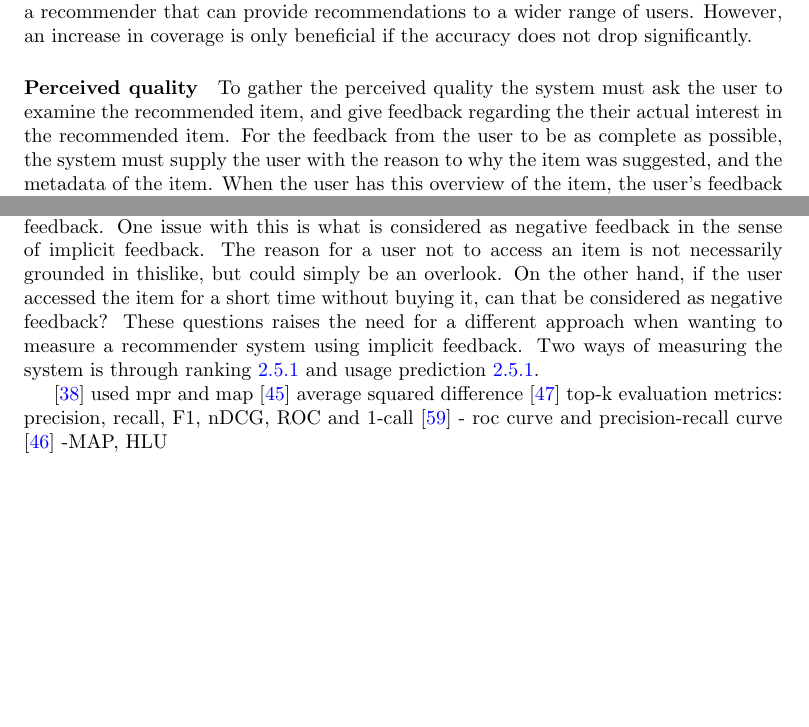
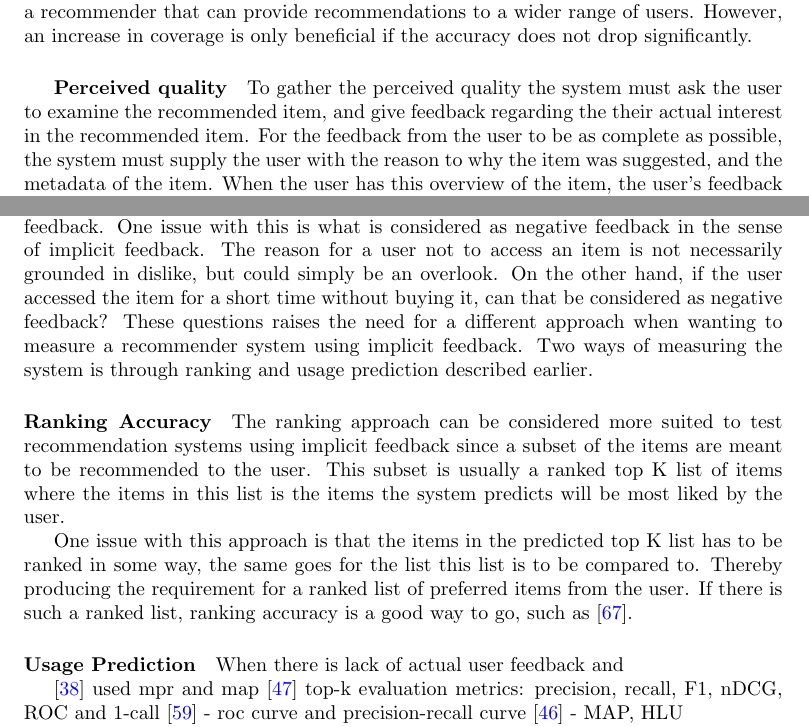
Before and after one commit to mcmhav/muchBazar, a LaTeX thesis (src/report.tex, which reads src/masterChapters/02-prestudy/05-evaluation.tex): two parts of pages 63 and 65 of 91 before the commit and two parts of pages 64 and 66 of 92 after it, joined at a grey line, cut so that both start at the same text, the shorter picture padded with empty space. Compiled offline with pdfLaTeX.

Commit message:
fix cite

```diff
--- a/src/masterChapters/02-prestudy/05-evaluation.tex
+++ b/src/masterChapters/02-prestudy/05-evaluation.tex
@@ -467,7 +467,7 @@ provide recommendations for some users due to e.g.\\ low confidence in the
 accuracy of predictions for that user. In such cases one may prefer a
 recommender that can provide recommendations to a wider range of users. However, an increase in coverage is only beneficial if the accuracy does not drop significantly.
 
-\paragraph{Perceived quality}
+\subparagraph{Perceived quality}
 To gather the perceived quality the system must ask the user to examine the recommended item, and give feedback regarding the their actual interest in the recommended item.
 For the feedback from the user to be as complete as possible, the system must supply the user with the reason to why the item was suggested, and the metadata of the item.
 When the user has this overview of the item, the user's feedback regarding the item can produce some quality measure.
@@ -510,18 +510,34 @@ Other evaluation methods worth knowing about includes confidence, trust, utility
 Accuracy metrics such as RMSE and MAE are not especially well suited for implicit feedback datasets, as they require knowing which items are undesired by a user~\cite{Hu2008}.
 One way to handle the issue with missing negative feedback is through conversion of the implicit feedback to explicit feedback, and thereby producing a sense of negative feedback.
 One issue with this is what is considered as negative feedback in the sense of implicit feedback.
-The reason for a user not to access an item is not necessarily grounded in thislike, but could simply be an overlook.
+The reason for a user not to access an item is not necessarily grounded in dislike, but could simply be an overlook.
 On the other hand, if the user accessed the item for a short time without buying it, can that be considered as negative feedback?
 These questions raises the need for a different approach when wanting to measure a recommender system using implicit feedback.
-Two ways of measuring the system is through ranking~\ref{para:rank_based} and usage prediction~\ref{para:measuring_usage}.
+Two ways of measuring the system is through ranking and usage prediction described earlier.
 
-\cite{deLace2011} used mpr and map
-\cite{Nati03weightedlow-rank} average squared difference
-\cite{Pan:2013:GGP:2540128.2540516} top-k evaluation metrics: precision, recall, F1, nDCG, ROC and 1-call
-\cite{Sindhwani:2010:OMC:1933307.1934641} - roc curve and precision-recall curve
-\cite{pan2008} -MAP, HLU
+\paragraph{Ranking Accuracy} % (fold)
+	\label{par:Ranking_based}
+	The ranking approach can be considered more suited to test recommendation systems using implicit feedback since a subset of the items are meant to be recommended to the user.
+	This subset is usually a ranked top K list of items where the items in this list is the items the system predicts will be most liked by the user.
 
-%TODO - What evaluation measures are suited for implicit feedback, and why are traditional evaluation measures such as RMSE, ... not as suitable when working with implicit feedback?
+	One issue with this approach is that the items in the predicted top K list has to be ranked in some way, the same goes for the list this list is to be compared to.
+	Thereby producing the requirement for a ranked list of preferred items from the user.
+	If there is such a ranked list, ranking accuracy is a good way to go, such as~\cite{Yilmaz:2008:NRC:1390334.1390435}.
+% paragraph paragraph_name (end)
+
+\paragraph{Usage Prediction} % (fold)
+	\label{par:usage_prediction}
+	When there is lack of actual user feedback and
+
+	\cite{deLace2010} used mpr and map
+	\cite{Pan:2013:GGP:2540128.2540516} top-k evaluation metrics: precision, recall, F1, nDCG, ROC and 1-call
+	\cite{Sindhwani:2010:OMC:1933307.1934641} - roc curve and precision-recall curve
+	\cite{pan2008} - MAP, HLU
+
+	\cite{Nati03weightedlow-rank} average squared difference
+% paragraph usage_prediction (end)
+
+	%TODO - What evaluation measures are suited for implicit feedback, and why are traditional evaluation measures such as RMSE, ... not as suitable when working with implicit feedback?
 
 \subsubsection{Evaluation of Cold-start Recommendations}
 
```
Also changed, not shown: src/masterChapters/01-introduction.tex (+1 -1 lines), src/masterChapters/02-prestudy/01-stateOfTheArt.tex (+3 -3 lines), src/references.bib (+1 -1 lines).
